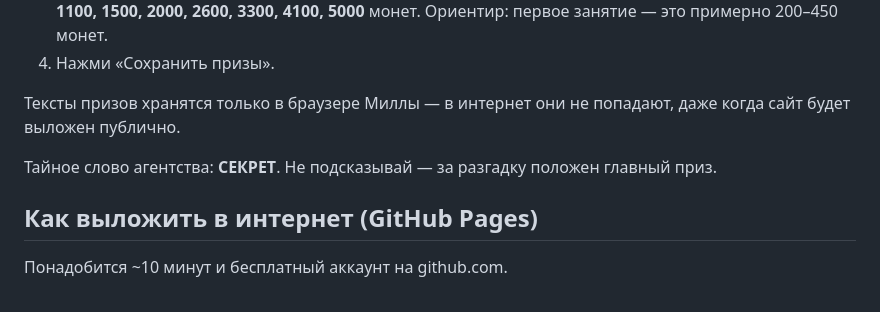
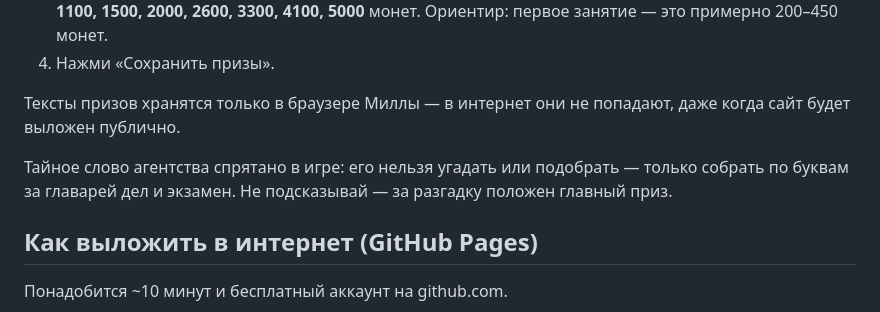
Before and after one commit to kirillovd82/math-detective, a Markdown page: README.md, the part around the change. GitHub-like rendering.

```diff
--- a/README.md
+++ b/README.md
@@ -23,7 +23,7 @@
 
 Тексты призов хранятся только в браузере Миллы — в интернет они не попадают, даже когда сайт будет выложен публично.
 
-Тайное слово агентства: **СЕКРЕТ**. Не подсказывай — за разгадку положен главный приз.
+Тайное слово агентства спрятано в игре: его нельзя угадать или подобрать — только собрать по буквам за главарей дел и экзамен. Не подсказывай — за разгадку положен главный приз.
 
 ## Как выложить в интернет (GitHub Pages)
 
```
